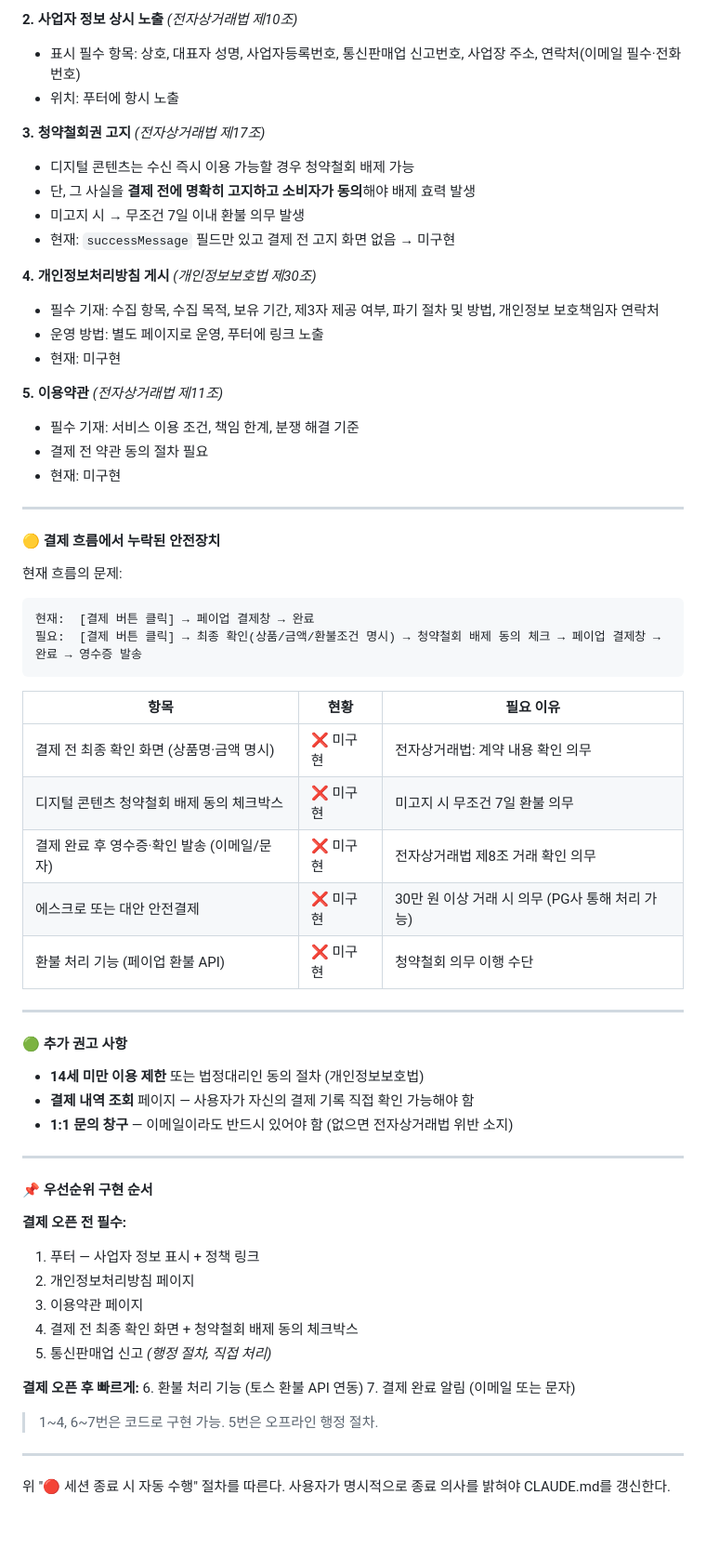
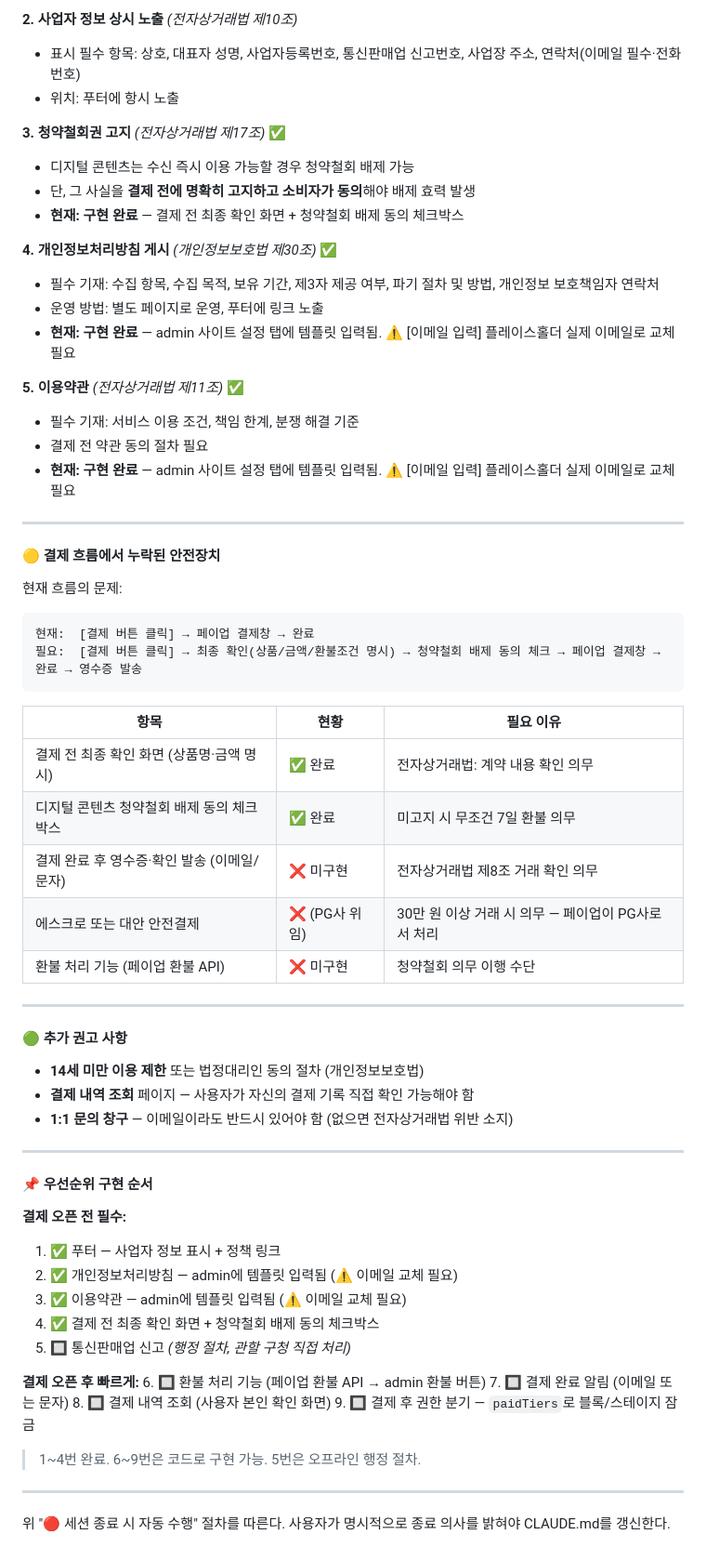
Before and after one commit to beybusiness-bit/lmp-website, a Markdown page: CLAUDE.md, the part around one of its changes. Shown at 93% size. GitHub-like rendering; blank space fills up the shorter version.

```diff
--- a/CLAUDE.md
+++ b/CLAUDE.md
@@ -785,21 +809,20 @@ stage_content/{stageId}/blocks/{blockId}
 - 표시 필수 항목: 상호, 대표자 성명, 사업자등록번호, 통신판매업 신고번호, 사업장 주소, 연락처(이메일 필수·전화번호)
 - 위치: 푸터에 항시 노출
 
-**3. 청약철회권 고지** *(전자상거래법 제17조)*
+**3. 청약철회권 고지** *(전자상거래법 제17조)* ✅
 - 디지털 콘텐츠는 수신 즉시 이용 가능할 경우 청약철회 배제 가능
 - 단, 그 사실을 **결제 전에 명확히 고지하고 소비자가 동의**해야 배제 효력 발생
-- 미고지 시 → 무조건 7일 이내 환불 의무 발생
-- 현재: `successMessage` 필드만 있고 결제 전 고지 화면 없음 → 미구현
+- **현재: 구현 완료** — 결제 전 최종 확인 화면 + 청약철회 배제 동의 체크박스
 
-**4. 개인정보처리방침 게시** *(개인정보보호법 제30조)*
+**4. 개인정보처리방침 게시** *(개인정보보호법 제30조)* ✅
 - 필수 기재: 수집 항목, 수집 목적, 보유 기간, 제3자 제공 여부, 파기 절차 및 방법, 개인정보 보호책임자 연락처
 - 운영 방법: 별도 페이지로 운영, 푸터에 링크 노출
-- 현재: 미구현
+- **현재: 구현 완료** — admin 사이트 설정 탭에 템플릿 입력됨. ⚠️ [이메일 입력] 플레이스홀더 실제 이메일로 교체 필요
 
-**5. 이용약관** *(전자상거래법 제11조)*
+**5. 이용약관** *(전자상거래법 제11조)* ✅
 - 필수 기재: 서비스 이용 조건, 책임 한계, 분쟁 해결 기준
 - 결제 전 약관 동의 절차 필요
-- 현재: 미구현
+- **현재: 구현 완료** — admin 사이트 설정 탭에 템플릿 입력됨. ⚠️ [이메일 입력] 플레이스홀더 실제 이메일로 교체 필요
 
 ---
 
@@ -813,10 +836,10 @@ stage_content/{stageId}/blocks/{blockId}
 
 | 항목 | 현황 | 필요 이유 |
 |------|------|-----------|
-| 결제 전 최종 확인 화면 (상품명·금액 명시) | ❌ 미구현 | 전자상거래법: 계약 내용 확인 의무 |
-| 디지털 콘텐츠 청약철회 배제 동의 체크박스 | ❌ 미구현 | 미고지 시 무조건 7일 환불 의무 |
+| 결제 전 최종 확인 화면 (상품명·금액 명시) | ✅ 완료 | 전자상거래법: 계약 내용 확인 의무 |
+| 디지털 콘텐츠 청약철회 배제 동의 체크박스 | ✅ 완료 | 미고지 시 무조건 7일 환불 의무 |
 | 결제 완료 후 영수증·확인 발송 (이메일/문자) | ❌ 미구현 | 전자상거래법 제8조 거래 확인 의무 |
-| 에스크로 또는 대안 안전결제 | ❌ 미구현 | 30만 원 이상 거래 시 의무 (PG사 통해 처리 가능) |
+| 에스크로 또는 대안 안전결제 | ❌ (PG사 위임) | 30만 원 이상 거래 시 의무 — 페이업이 PG사로서 처리 |
 | 환불 처리 기능 (페이업 환불 API) | ❌ 미구현 | 청약철회 의무 이행 수단 |
 
 ---
@@ -832,17 +855,19 @@ stage_content/{stageId}/blocks/{blockId}
 #### 📌 우선순위 구현 순서
 
 **결제 오픈 전 필수:**
-1. 푸터 — 사업자 정보 표시 + 정책 링크
-2. 개인정보처리방침 페이지
-3. 이용약관 페이지
-4. 결제 전 최종 확인 화면 + 청약철회 배제 동의 체크박스
-5. 통신판매업 신고 *(행정 절차, 직접 처리)*
+1. ✅ 푸터 — 사업자 정보 표시 + 정책 링크
+2. ✅ 개인정보처리방침 — admin에 템플릿 입력됨 (⚠️ 이메일 교체 필요)
+3. ✅ 이용약관 — admin에 템플릿 입력됨 (⚠️ 이메일 교체 필요)
+4. ✅ 결제 전 최종 확인 화면 + 청약철회 배제 동의 체크박스
+5. 🔲 통신판매업 신고 *(행정 절차, 관할 구청 직접 처리)*
 
 **결제 오픈 후 빠르게:**
-6. 환불 처리 기능 (토스 환불 API 연동)
-7. 결제 완료 알림 (이메일 또는 문자)
+6. 🔲 환불 처리 기능 (페이업 환불 API → admin 환불 버튼)
+7. 🔲 결제 완료 알림 (이메일 또는 문자)
+8. 🔲 결제 내역 조회 (사용자 본인 확인 화면)
+9. 🔲 결제 후 권한 분기 — `paidTiers`로 블록/스테이지 잠금
 
-> 1~4, 6~7번은 코드로 구현 가능. 5번은 오프라인 행정 절차.
+> 1~4번 완료. 6~9번은 코드로 구현 가능. 5번은 오프라인 행정 절차.
 
 ---
 
```
Also changed, not shown: other parts of CLAUDE.md (+58 -34 lines).
